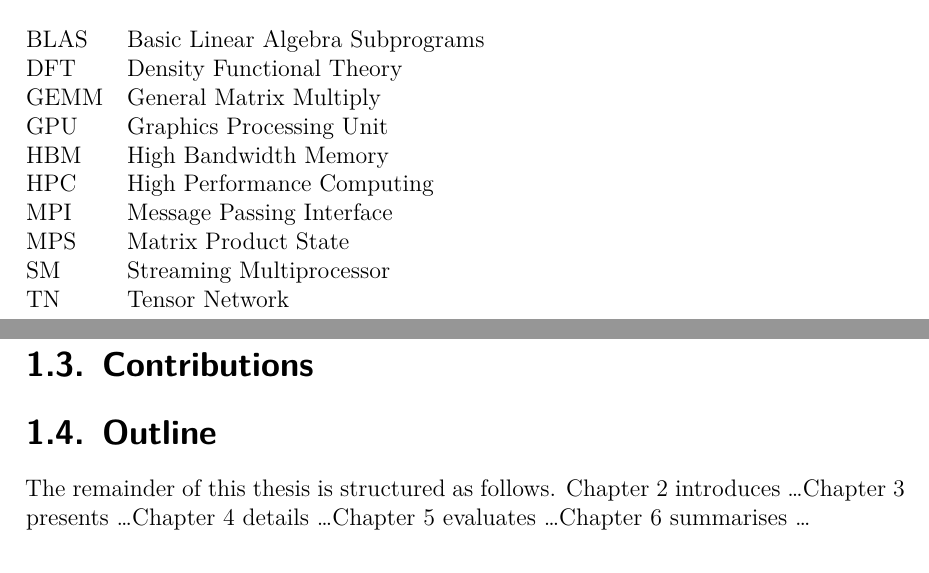
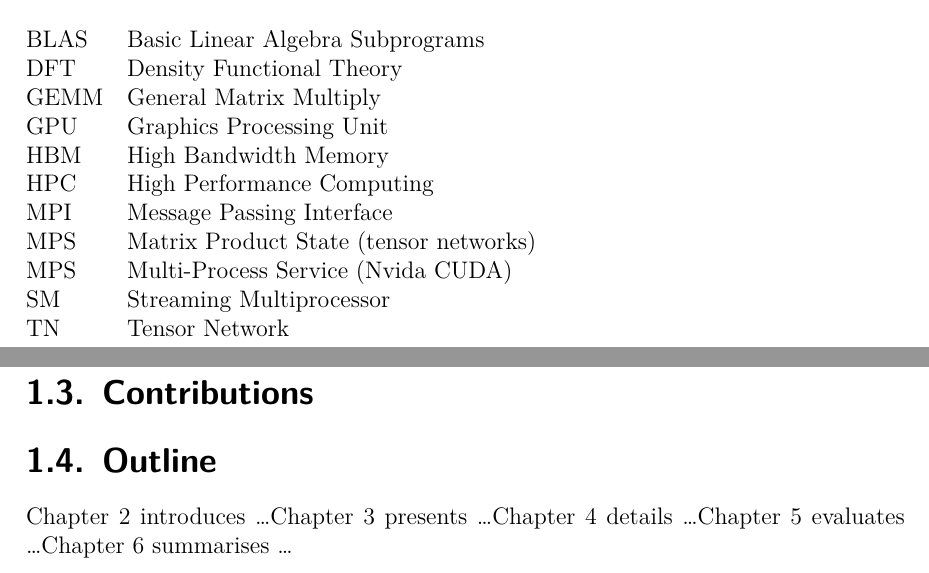
Before and after one commit to Daniel-Sinkin/Master-Thesis, a LaTeX thesis (main.tex, which reads chapters/01_introduction.tex, tex/abbreviations.tex, tex/preamble.tex): two parts of pages 17 and 19 of 35, joined at a grey line, cut so that both start at the same text. Compiled offline with XeLaTeX.

Commit message:
Minor adjustments

```diff
--- a/chapters/01_introduction.tex
+++ b/chapters/01_introduction.tex
@@ -6,7 +6,6 @@
 \section{Contributions}\label{sec:contributions}
 
 \section{Outline}\label{sec:outline}
-The remainder of this thesis is structured as follows.
 \Cref{ch:background} introduces \ldots
 \Cref{ch:design} presents \ldots
 \Cref{ch:implementation} details \ldots
--- a/tex/abbreviations.tex
+++ b/tex/abbreviations.tex
@@ -7,7 +7,8 @@
   HBM     & High Bandwidth Memory \\
   HPC     & High Performance Computing \\
   MPI     & Message Passing Interface \\
-  MPS     & Matrix Product State \\
+  MPS     & Matrix Product State (tensor networks) \\
+  MPS     & Multi-Process Service (Nvida CUDA) \\
   SM      & Streaming Multiprocessor \\
   TN      & Tensor Network \\
 \end{tabular}
--- a/tex/preamble.tex
+++ b/tex/preamble.tex
@@ -116,7 +116,8 @@
 
 \newcommand{\tensor}[1]{\mathcal{#1}}
 \newcommand{\mat}[1]{\mathbf{#1}}
-\newcommand{\vect}[1]{\mathbf{#1}}
+\usepackage{esvect}
+\newcommand{\vect}[1]{\vv{#1}}
 
 \hypersetup{
   pdftitle={GPU-Accelerated Tensor Network Algorithms},
```
Also changed, not shown: chapters/02_background.tex (+0 -1 lines), 3 other files.
